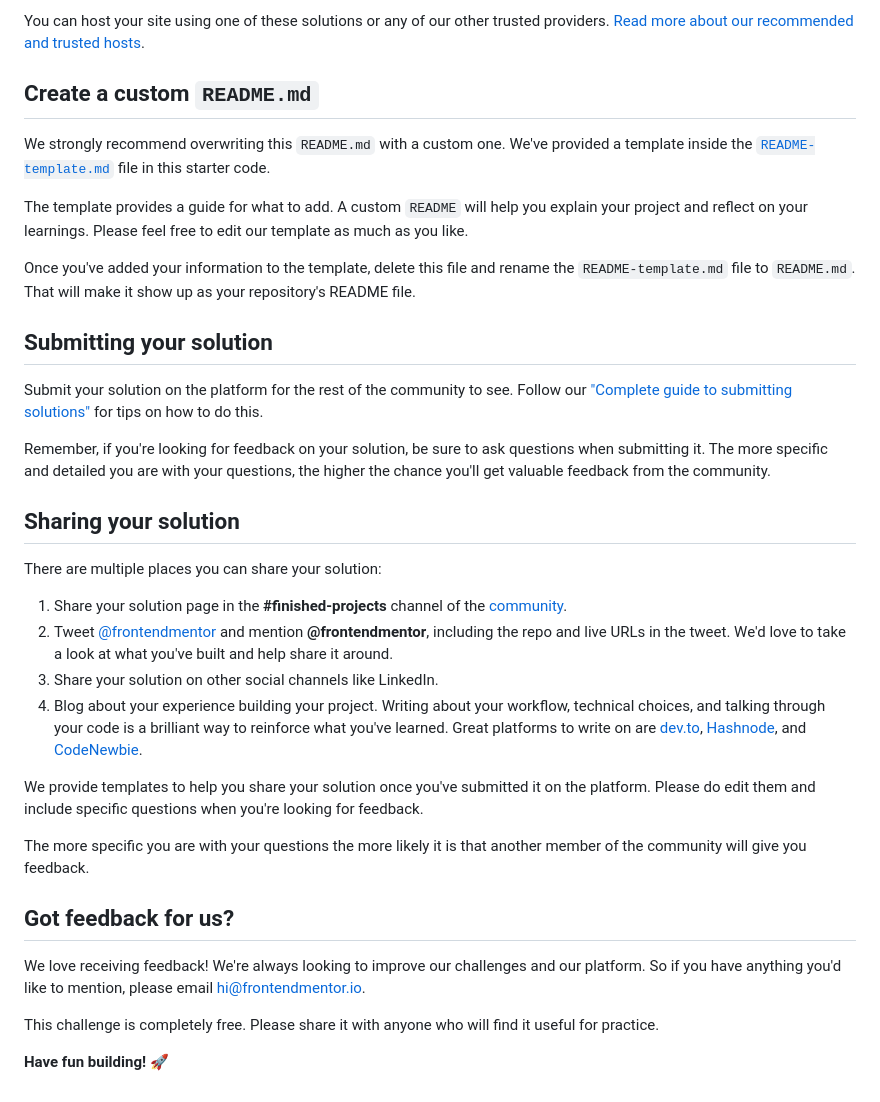
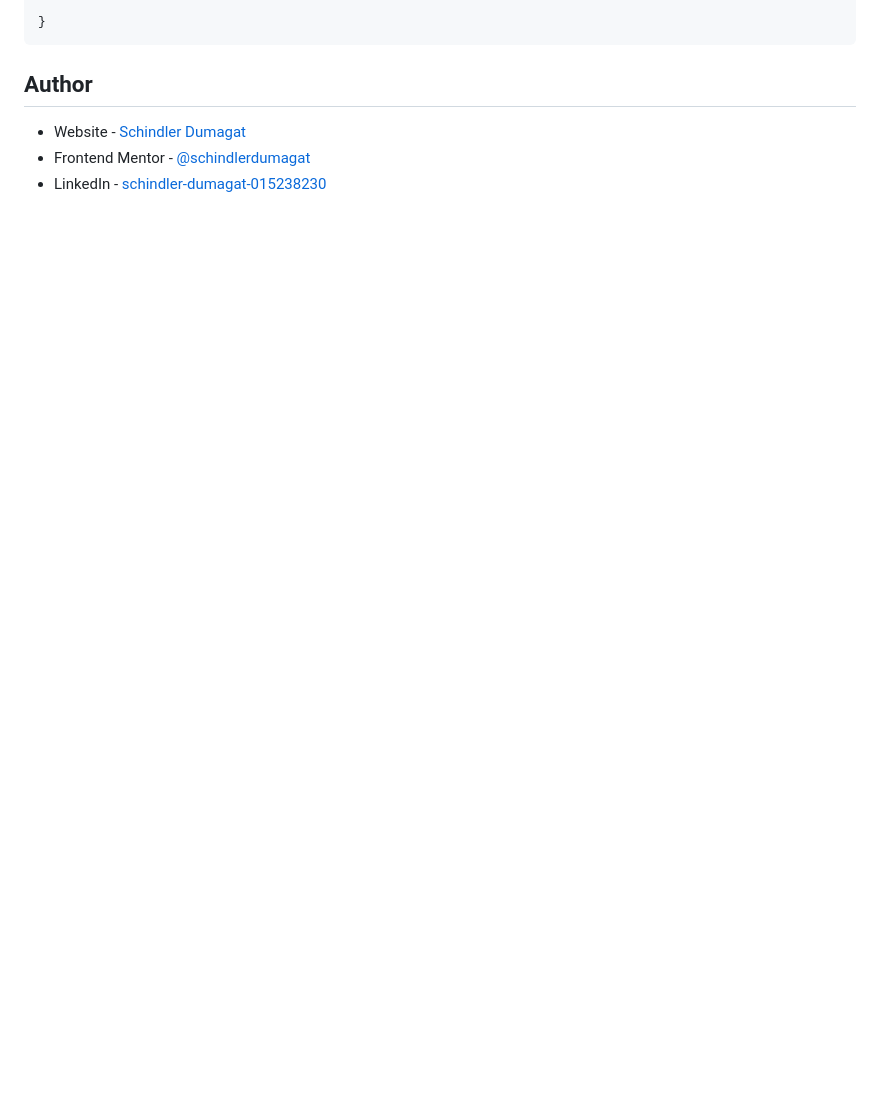
Before and after one commit to schindlerdumagat/single-price-grid-component, a Markdown page: README.md, the part around the change printed below. Drawn GitHub-style; blank space fills up the shorter version.

````diff
--- a/README.md
+++ b/README.md
@@ -52,37 +71,9 @@ As mentioned above, there are many ways to host your project for free. Our recom
 
-You can host your site using one of these solutions or any of our other trusted providers. [Read more about our recommended and trusted hosts](https://medium.com/frontend-mentor/frontend-mentor-trusted-hosting-providers-bf000dfebe).
+}
+```
 
-## Create a custom `README.md`
+## Author
 
-We strongly recommend overwriting this `README.md` with a custom one. We've provided a template inside the [`README-template.md`](./README-template.md) file in this starter code.
-
-The template provides a guide for what to add. A custom `README` will help you explain your project and reflect on your learnings. Please feel free to edit our template as much as you like.
-
-Once you've added your information to the template, delete this file and rename the `README-template.md` file to `README.md`. That will make it show up as your repository's README file.
-
-## Submitting your solution
-
-Submit your solution on the platform for the rest of the community to see. Follow our ["Complete guide to submitting solutions"](https://medium.com/frontend-mentor/a-complete-guide-to-submitting-solutions-on-frontend-mentor-ac6384162248) for tips on how to do this.
-
-Remember, if you're looking for feedback on your solution, be sure to ask questions when submitting it. The more specific and detailed you are with your questions, the higher the chance you'll get valuable feedback from the community.
-
-## Sharing your solution
-
-There are multiple places you can share your solution:
-
-1. Share your solution page in the **#finished-projects** channel of the [community](https://www.frontendmentor.io/community).
-2. Tweet [@frontendmentor](https://twitter.com/frontendmentor) and mention **@frontendmentor**, including the repo and live URLs in the tweet. We'd love to take a look at what you've built and help share it around.
-3. Share your solution on other social channels like LinkedIn.
-4. Blog about your experience building your project. Writing about your workflow, technical choices, and talking through your code is a brilliant way to reinforce what you've learned. Great platforms to write on are [dev.to](https://dev.to/), [Hashnode](https://hashnode.com/), and [CodeNewbie](https://community.codenewbie.org/).
-
-We provide templates to help you share your solution once you've submitted it on the platform. Please do edit them and include specific questions when you're looking for feedback.
-
-The more specific you are with your questions the more likely it is that another member of the community will give you feedback.
-
-## Got feedback for us?
-
-We love receiving feedback! We're always looking to improve our challenges and our platform. So if you have anything you'd like to mention, please email hi@frontendmentor.io.
-
-This challenge is completely free. Please share it with anyone who will find it useful for practice.
-
-**Have fun building!** 🚀
+- Website - [Schindler Dumagat](https://schindlerdumagat.github.io/webportfolio/)
+- Frontend Mentor - [@schindlerdumagat](https://www.frontendmentor.io/profile/schindlerdumagat)
+- LinkedIn - [schindler-dumagat-015238230](https://www.linkedin.com/in/schindler-dumagat-015238230/)
````
Also changed, not shown: other parts of README.md (+47 -28 lines), README-template.md (deleted, +0 -111 lines), screenshot.png (added).
